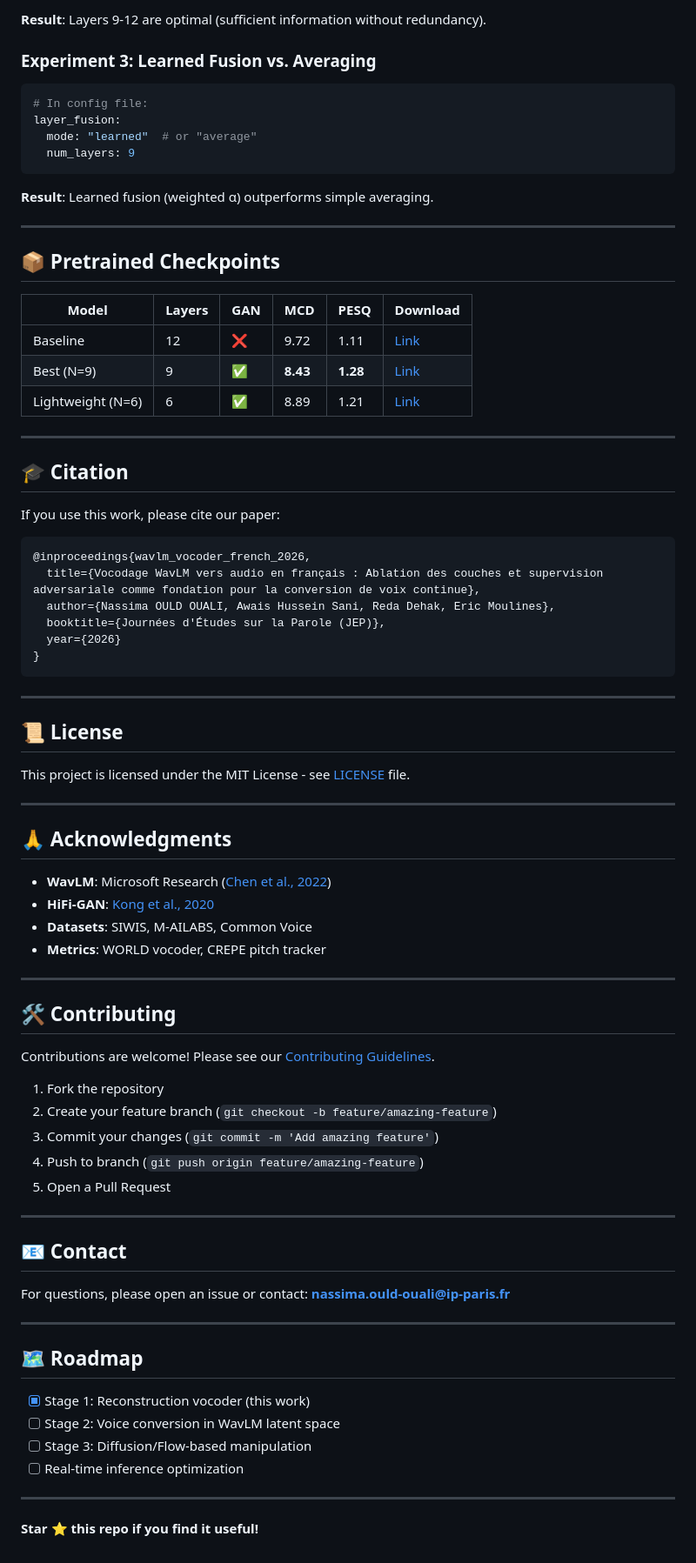
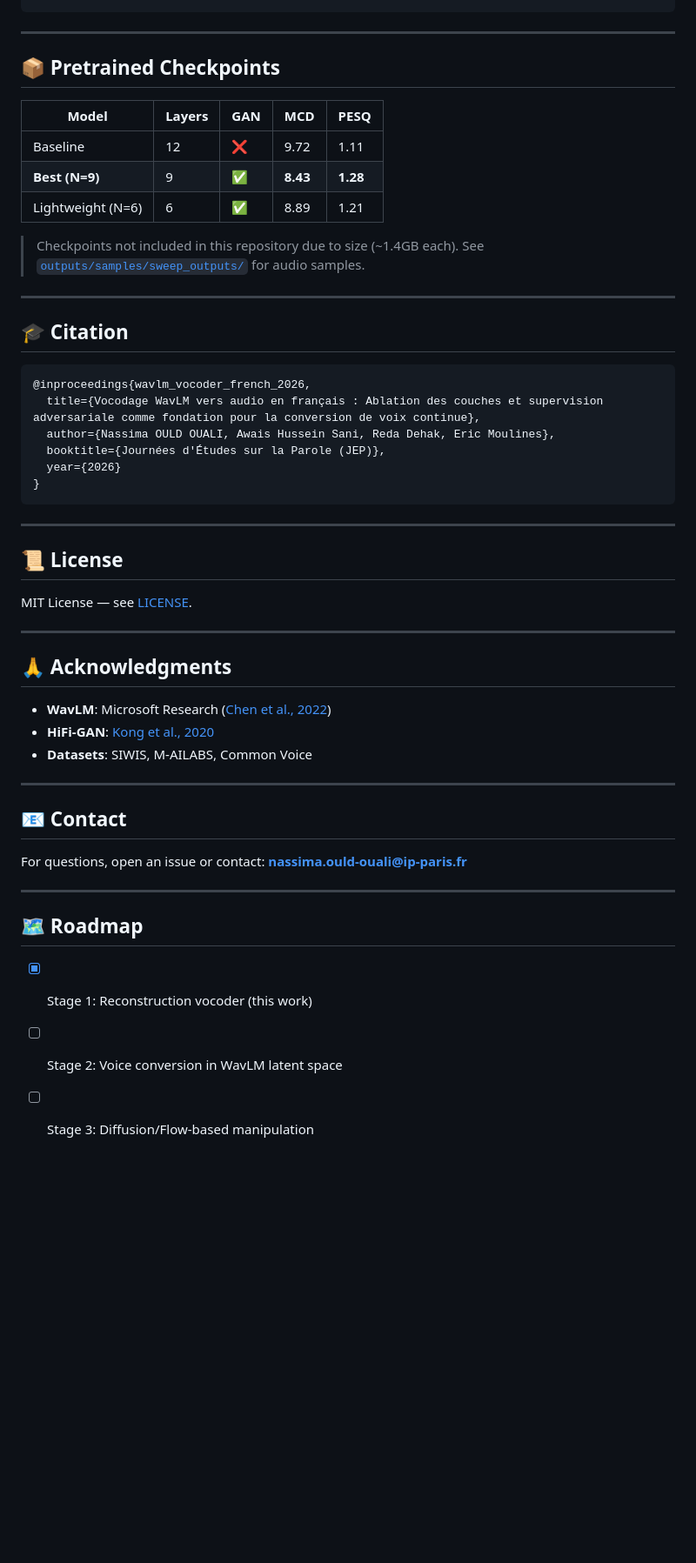
Before and after one commit to NassimaOULDOUALI/wavlm-vocoder-french, a Markdown page: README.md, the part around one of its changes. Shown at 87% size. Drawn GitHub-style; blank space fills up the shorter version.

````diff
--- a/README.md
+++ b/README.md
@@ -213,32 +192,21 @@ done
 ```
-
-**Result**: Layers 9-12 are optimal (sufficient information without redundancy).
-
-### Experiment 3: Learned Fusion vs. Averaging
-```yaml
-# In config file:
-layer_fusion:
-  mode: "learned"  # or "average"
-  num_layers: 9
-```
-
-**Result**: Learned fusion (weighted α) outperforms simple averaging.
 
 ---
 
 ## 📦 Pretrained Checkpoints
 
-| Model | Layers | GAN | MCD | PESQ | Download |
-|-------|--------|-----|-----|------|----------|
-| Baseline | 12 | ❌ | 9.72 | 1.11 | [Link](#) |
-| Best (N=9) | 9 | ✅ | **8.43** | **1.28** | [Link](#) |
-| Lightweight (N=6) | 6 | ✅ | 8.89 | 1.21 | [Link](#) |
+| Model | Layers | GAN | MCD | PESQ |
+|-------|--------|-----|-----|------|
+| Baseline | 12 | ❌ | 9.72 | 1.11 |
+| **Best (N=9)** | 9 | ✅ | **8.43** | **1.28** |
+| Lightweight (N=6) | 6 | ✅ | 8.89 | 1.21 |
+
+> Checkpoints not included in this repository due to size (~1.4GB each).
+> See [`outputs/samples/sweep_outputs/`](outputs/samples/sweep_outputs/) for audio samples.
 
 ---
 
 ## 🎓 Citation
-
-If you use this work, please cite our paper:
 ```bibtex
 @inproceedings{wavlm_vocoder_french_2026,
   title={Vocodage WavLM vers audio en français : Ablation des couches et supervision adversariale comme fondation pour la conversion de voix continue},
@@ -252,7 +220,7 @@ If you use this work, please cite our paper:
 
 ## 📜 License
 
-This project is licensed under the MIT License - see [LICENSE](LICENSE) file.
+MIT License — see [LICENSE](LICENSE).
 
 ---
 
@@ -261,25 +229,12 @@ This project is licensed under the MIT License - see [LICENSE](LICENSE) file.
 - **WavLM**: Microsoft Research ([Chen et al., 2022](https://arxiv.org/abs/2110.13900))
 - **HiFi-GAN**: [Kong et al., 2020](https://arxiv.org/abs/2010.05646)
 - **Datasets**: SIWIS, M-AILABS, Common Voice
-- **Metrics**: WORLD vocoder, CREPE pitch tracker
-
----
-
-## 🛠️ Contributing
-
-Contributions are welcome! Please see our [Contributing Guidelines](CONTRIBUTING.md).
-
-1. Fork the repository
-2. Create your feature branch (`git checkout -b feature/amazing-feature`)
-3. Commit your changes (`git commit -m 'Add amazing feature'`)
-4. Push to branch (`git push origin feature/amazing-feature`)
-5. Open a Pull Request
 
 ---
 
 ## 📧 Contact
 
-For questions, please open an issue or contact: **nassima.ould-ouali@ip-paris.fr**
+For questions, open an issue or contact: **nassima.ould-ouali@ip-paris.fr**
 
 ---
 
@@ -288,8 +243,3 @@ For questions, please open an issue or contact: **nassima.ould-ouali@ip-paris.fr
 - [x] Stage 1: Reconstruction vocoder (this work)
 - [ ] Stage 2: Voice conversion in WavLM latent space
 - [ ] Stage 3: Diffusion/Flow-based manipulation
-- [ ] Real-time inference optimization
-
----
-
-**Star ⭐ this repo if you find it useful!**
````
Also changed, not shown: other parts of README.md (+91 -112 lines).
